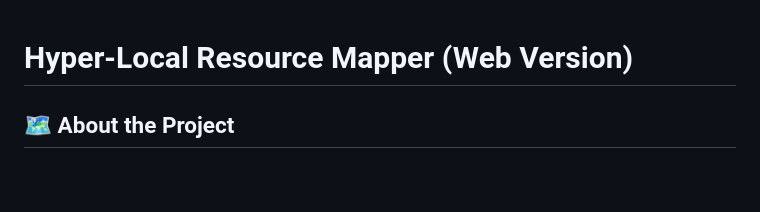
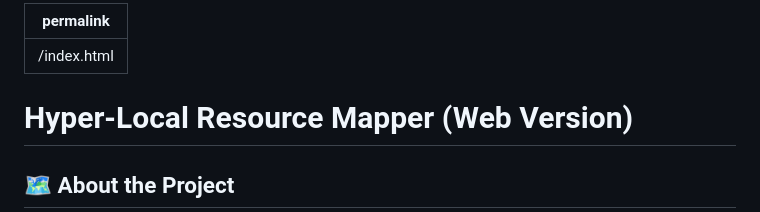
Before and after one commit to Jacob-Heff/Hyper-Local-Resource-Mapper, a Markdown page: README.md, the part around the change. GitHub-like rendering; blank space fills up the shorter version.

```diff
--- a/README.md
+++ b/README.md
@@ -1,3 +1,7 @@
+---
+permalink: /index.html
+---
+
 # Hyper-Local Resource Mapper (Web Version)
 
 ## 🗺️ About the Project
```
